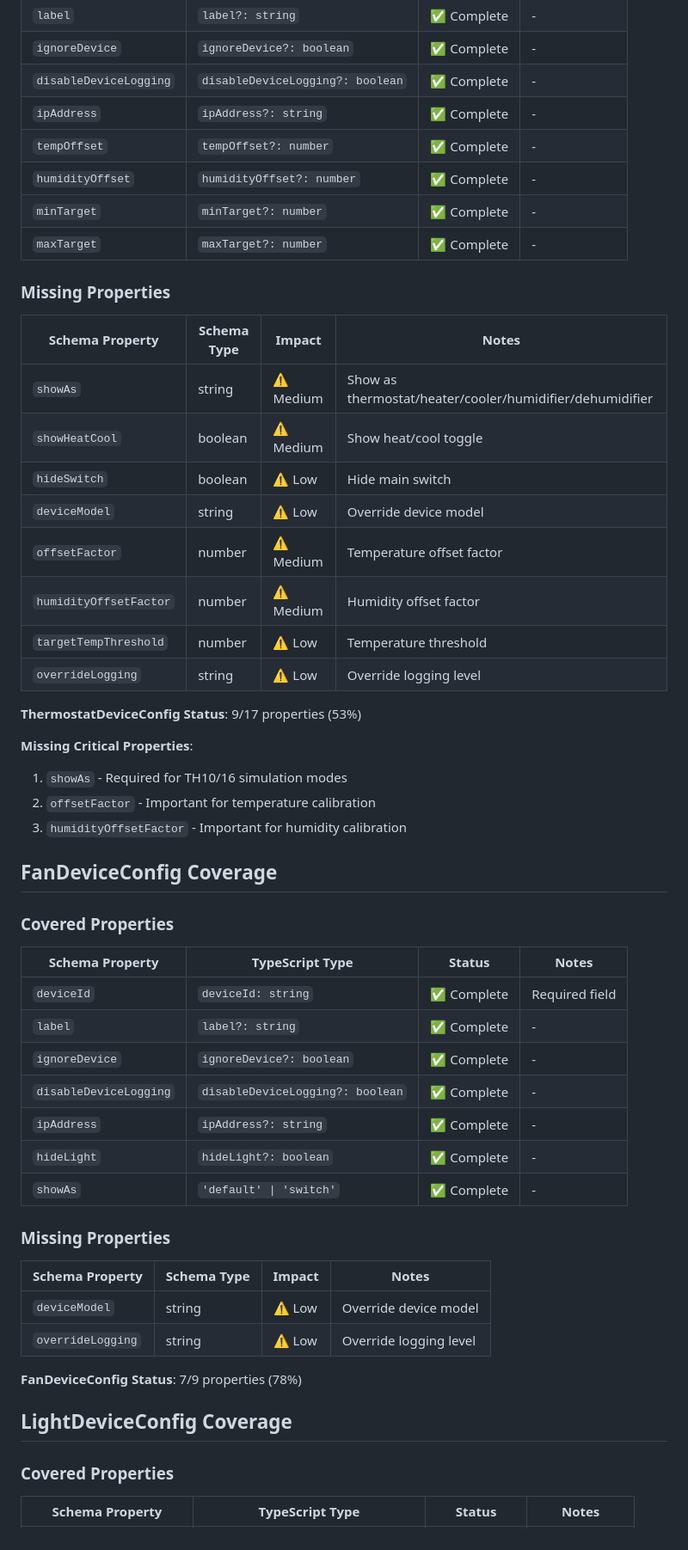
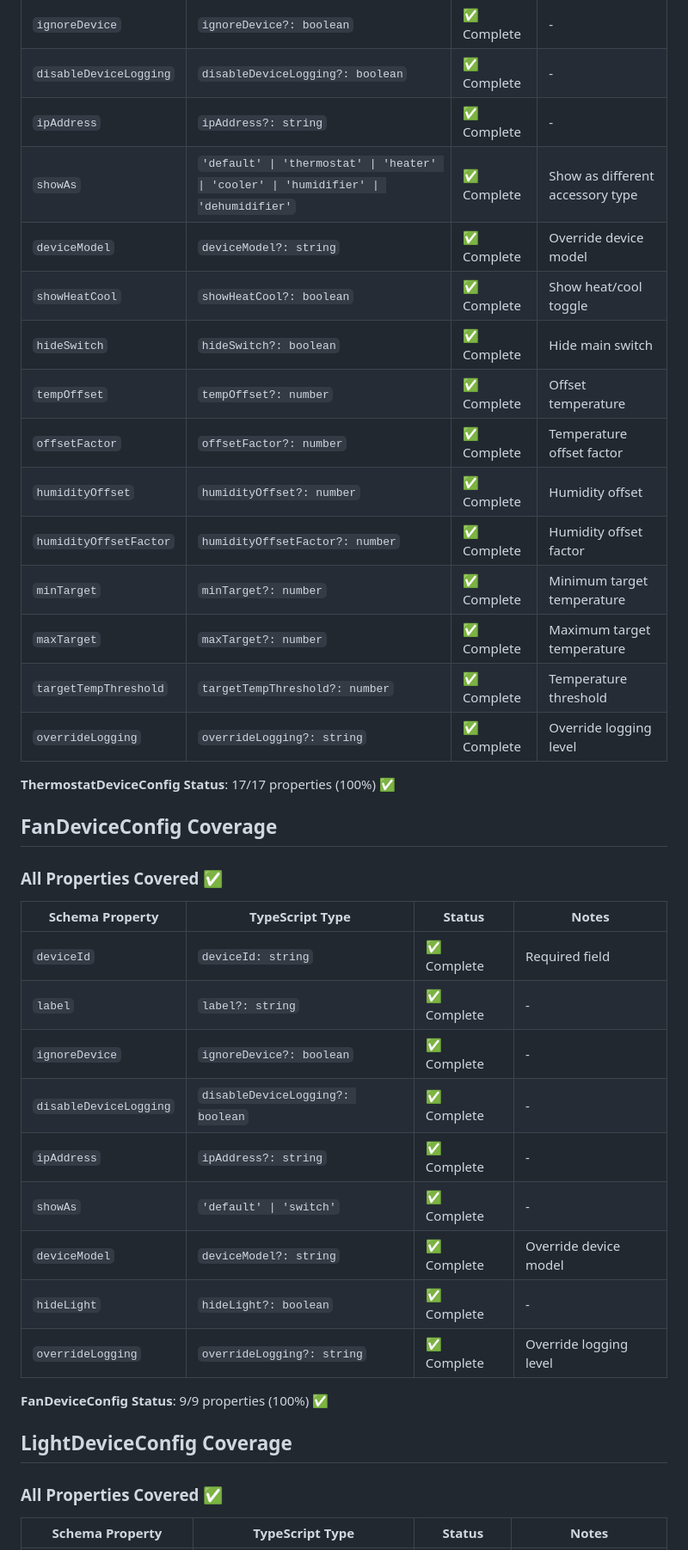
Before and after one commit to mp-consulting/homebridge-ewelink, a Markdown page: CONFIG_SCHEMA_COVERAGE.md, the part around one of its changes. Shown at 86% size. Drawn GitHub-style.

```diff
--- a/CONFIG_SCHEMA_COVERAGE.md
+++ b/CONFIG_SCHEMA_COVERAGE.md
@@ -130,34 +118,24 @@ This document analyzes which properties from `config.schema.json` are properly h
 | `ignoreDevice` | `ignoreDevice?: boolean` | ✅ Complete | - |
 | `disableDeviceLogging` | `disableDeviceLogging?: boolean` | ✅ Complete | - |
 | `ipAddress` | `ipAddress?: string` | ✅ Complete | - |
-| `tempOffset` | `tempOffset?: number` | ✅ Complete | - |
-| `humidityOffset` | `humidityOffset?: number` | ✅ Complete | - |
-| `minTarget` | `minTarget?: number` | ✅ Complete | - |
-| `maxTarget` | `maxTarget?: number` | ✅ Complete | - |
+| `showAs` | `'default' \| 'thermostat' \| 'heater' \| 'cooler' \| 'humidifier' \| 'dehumidifier'` | ✅ Complete | Show as different accessory type |
+| `deviceModel` | `deviceModel?: string` | ✅ Complete | Override device model |
+| `showHeatCool` | `showHeatCool?: boolean` | ✅ Complete | Show heat/cool toggle |
+| `hideSwitch` | `hideSwitch?: boolean` | ✅ Complete | Hide main switch |
+| `tempOffset` | `tempOffset?: number` | ✅ Complete | Offset temperature |
+| `offsetFactor` | `offsetFactor?: number` | ✅ Complete | Temperature offset factor |
+| `humidityOffset` | `humidityOffset?: number` | ✅ Complete | Humidity offset |
+| `humidityOffsetFactor` | `humidityOffsetFactor?: number` | ✅ Complete | Humidity offset factor |
+| `minTarget` | `minTarget?: number` | ✅ Complete | Minimum target temperature |
+| `maxTarget` | `maxTarget?: number` | ✅ Complete | Maximum target temperature |
+| `targetTempThreshold` | `targetTempThreshold?: number` | ✅ Complete | Temperature threshold |
+| `overrideLogging` | `overrideLogging?: string` | ✅ Complete | Override logging level |
 
-### Missing Properties
-
-| Schema Property | Schema Type | Impact | Notes |
-|----------------|-------------|--------|-------|
-| `showAs` | string | ⚠️ Medium | Show as thermostat/heater/cooler/humidifier/dehumidifier |
-| `showHeatCool` | boolean | ⚠️ Medium | Show heat/cool toggle |
-| `hideSwitch` | boolean | ⚠️ Low | Hide main switch |
-| `deviceModel` | string | ⚠️ Low | Override device model |
-| `offsetFactor` | number | ⚠️ Medium | Temperature offset factor |
-| `humidityOffsetFactor` | number | ⚠️ Medium | Humidity offset factor |
-| `targetTempThreshold` | number | ⚠️ Low | Temperature threshold |
-| `overrideLogging` | string | ⚠️ Low | Override logging level |
-
-**ThermostatDeviceConfig Status**: 9/17 properties (53%)
-
-**Missing Critical Properties**:
-1. `showAs` - Required for TH10/16 simulation modes
-2. `offsetFactor` - Important for temperature calibration
-3. `humidityOffsetFactor` - Important for humidity calibration
+**ThermostatDeviceConfig Status**: 17/17 properties (100%) ✅
 
 ## FanDeviceConfig Coverage
 
-### Covered Properties
+### All Properties Covered ✅
 
 | Schema Property | TypeScript Type | Status | Notes |
 |----------------|-----------------|--------|-------|
@@ -166,21 +144,16 @@ This document analyzes which properties from `config.schema.json` are properly h
 | `ignoreDevice` | `ignoreDevice?: boolean` | ✅ Complete | - |
 | `disableDeviceLogging` | `disableDeviceLogging?: boolean` | ✅ Complete | - |
 | `ipAddress` | `ipAddress?: string` | ✅ Complete | - |
+| `showAs` | `'default' \| 'switch'` | ✅ Complete | - |
+| `deviceModel` | `deviceModel?: string` | ✅ Complete | Override device model |
 | `hideLight` | `hideLight?: boolean` | ✅ Complete | - |
-| `showAs` | `'default' \| 'switch'` | ✅ Complete | - |
+| `overrideLogging` | `overrideLogging?: string` | ✅ Complete | Override logging level |
 
-### Missing Properties
-
-| Schema Property | Schema Type | Impact | Notes |
-|----------------|-------------|--------|-------|
-| `deviceModel` | string | ⚠️ Low | Override device model |
-| `overrideLogging` | string | ⚠️ Low | Override logging level |
-
-**FanDeviceConfig Status**: 7/9 properties (78%)
+**FanDeviceConfig Status**: 9/9 properties (100%) ✅
 
 ## LightDeviceConfig Coverage
 
-### Covered Properties
+### All Properties Covered ✅
 
 | Schema Property | TypeScript Type | Status | Notes |
 |----------------|-----------------|--------|-------|
```
Also changed, not shown: other parts of CONFIG_SCHEMA_COVERAGE.md (+116 -253 lines), MISSING_FEATURES.md (+7 -6 lines).
